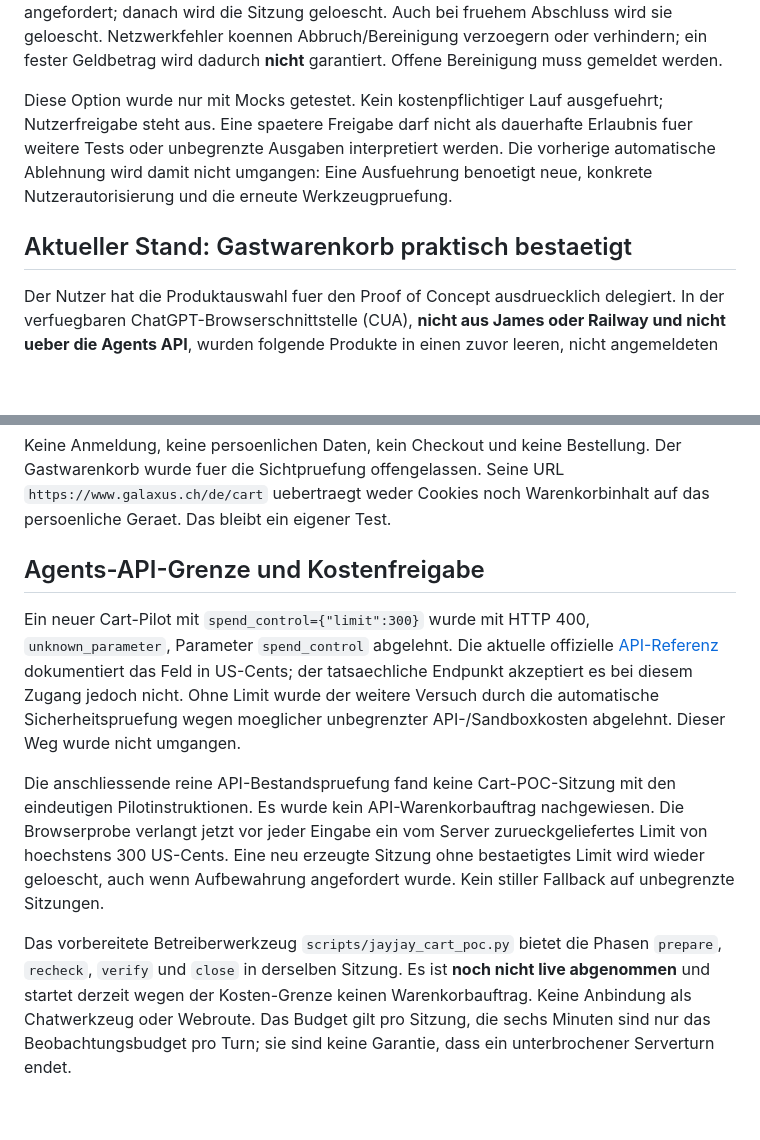
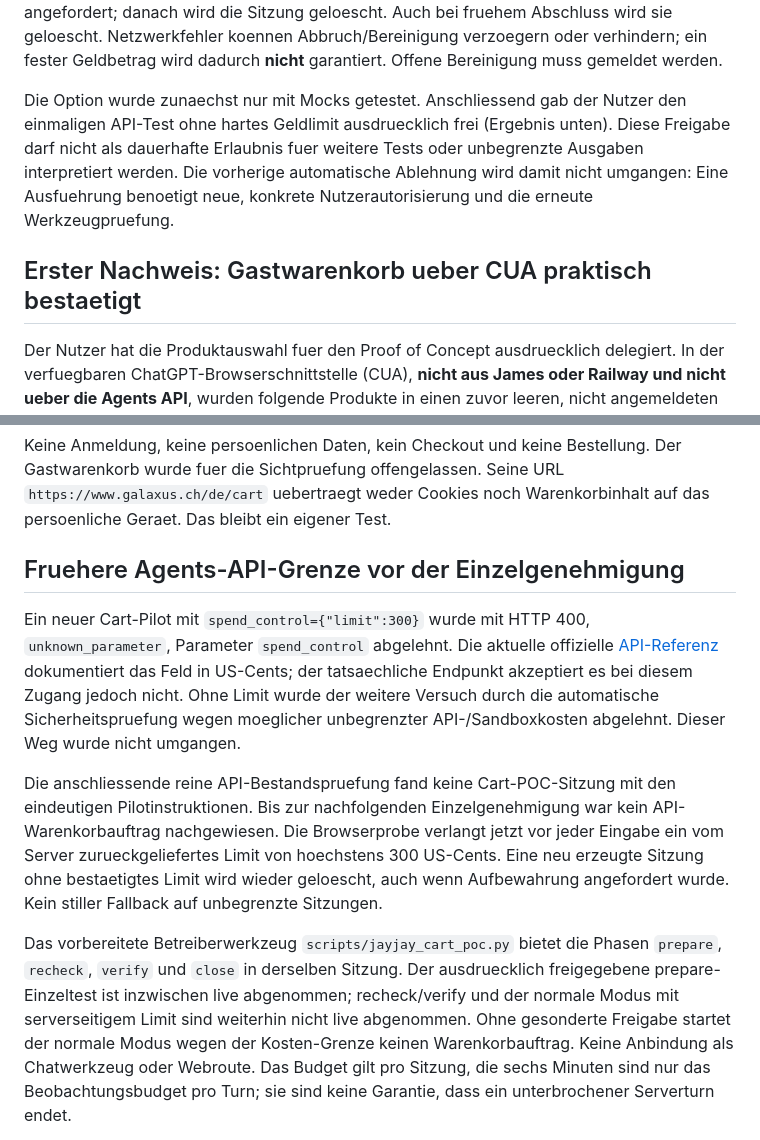
Before and after one commit to maxandul/james_pwa, a Markdown page: docs/BROWSER_PILOT.md, 2 parts joined by grey strips. GitHub-like rendering; blank space fills up the shorter version.

```diff
--- a/docs/BROWSER_PILOT.md
+++ b/docs/BROWSER_PILOT.md
@@ -24,14 +65,15 @@ Auch bei fruehem Abschluss wird sie geloescht. Netzwerkfehler koennen
 Abbruch/Bereinigung verzoegern oder verhindern; ein fester Geldbetrag wird
 dadurch **nicht** garantiert. Offene Bereinigung muss gemeldet werden.
 
-Diese Option wurde nur mit Mocks getestet. Kein kostenpflichtiger Lauf
-ausgefuehrt; Nutzerfreigabe steht aus. Eine spaetere Freigabe darf nicht als
+Die Option wurde zunaechst nur mit Mocks getestet. Anschliessend gab der Nutzer
+den einmaligen API-Test ohne hartes Geldlimit ausdruecklich frei (Ergebnis unten).
+Diese Freigabe darf nicht als
 dauerhafte Erlaubnis fuer weitere Tests oder unbegrenzte Ausgaben interpretiert
 werden. Die vorherige automatische Ablehnung wird damit nicht umgangen:
 Eine Ausfuehrung benoetigt neue, konkrete Nutzerautorisierung und die
 erneute Werkzeugpruefung.
 
-## Aktueller Stand: Gastwarenkorb praktisch bestaetigt
+## Erster Nachweis: Gastwarenkorb ueber CUA praktisch bestaetigt
 
 Der Nutzer hat die Produktauswahl fuer den Proof of Concept ausdruecklich
 delegiert. In der verfuegbaren ChatGPT-Browserschnittstelle (CUA), **nicht aus
@@ -64,7 +106,7 @@ Der Gastwarenkorb wurde fuer die Sichtpruefung offengelassen. Seine URL
 `https://www.galaxus.ch/de/cart` uebertraegt weder Cookies noch Warenkorbinhalt
 auf das persoenliche Geraet. Das bleibt ein eigener Test.
 
-## Agents-API-Grenze und Kostenfreigabe
+## Fruehere Agents-API-Grenze vor der Einzelgenehmigung
 
 Ein neuer Cart-Pilot mit `spend_control={"limit":300}` wurde mit HTTP 400,
 `unknown_parameter`, Parameter `spend_control` abgelehnt. Die aktuelle offizielle
@@ -75,16 +117,17 @@ die automatische Sicherheitspruefung wegen moeglicher unbegrenzter
 API-/Sandboxkosten abgelehnt. Dieser Weg wurde nicht umgangen.
 
 Die anschliessende reine API-Bestandspruefung fand keine Cart-POC-Sitzung mit
-den eindeutigen Pilotinstruktionen. Es wurde kein API-Warenkorbauftrag
+den eindeutigen Pilotinstruktionen. Bis zur nachfolgenden Einzelgenehmigung war kein API-Warenkorbauftrag
 nachgewiesen. Die Browserprobe verlangt jetzt vor jeder Eingabe ein vom
 Server zurueckgeliefertes Limit von hoechstens 300 US-Cents. Eine neu erzeugte
 Sitzung ohne bestaetigtes Limit wird wieder geloescht, auch wenn Aufbewahrung
 angefordert wurde. Kein stiller Fallback auf unbegrenzte Sitzungen.
 
 Das vorbereitete Betreiberwerkzeug `scripts/jayjay_cart_poc.py` bietet die
-Phasen `prepare`, `recheck`, `verify` und `close` in derselben Sitzung. Es ist
-**noch nicht live abgenommen** und startet derzeit wegen der Kosten-Grenze
-keinen Warenkorbauftrag. Keine Anbindung als Chatwerkzeug oder Webroute.
+Phasen `prepare`, `recheck`, `verify` und `close` in derselben Sitzung. Der ausdruecklich freigegebene prepare-Einzeltest ist inzwischen live
+abgenommen; recheck/verify und der normale Modus mit serverseitigem Limit
+sind weiterhin nicht live abgenommen. Ohne gesonderte Freigabe startet der
+normale Modus wegen der Kosten-Grenze keinen Warenkorbauftrag. Keine Anbindung als Chatwerkzeug oder Webroute.
 Das Budget gilt pro Sitzung, die sechs Minuten sind nur das Beobachtungsbudget
 pro Turn; sie sind keine Garantie, dass ein unterbrochener Serverturn endet.
 
```
Also changed, not shown: other parts of docs/BROWSER_PILOT.md (+42 -1 lines), docs/SHOP_FEASIBILITY.md (+19 -0 lines), docs/evidence/galaxus-agents-api-cart-2026-11-02.jpg (added).
